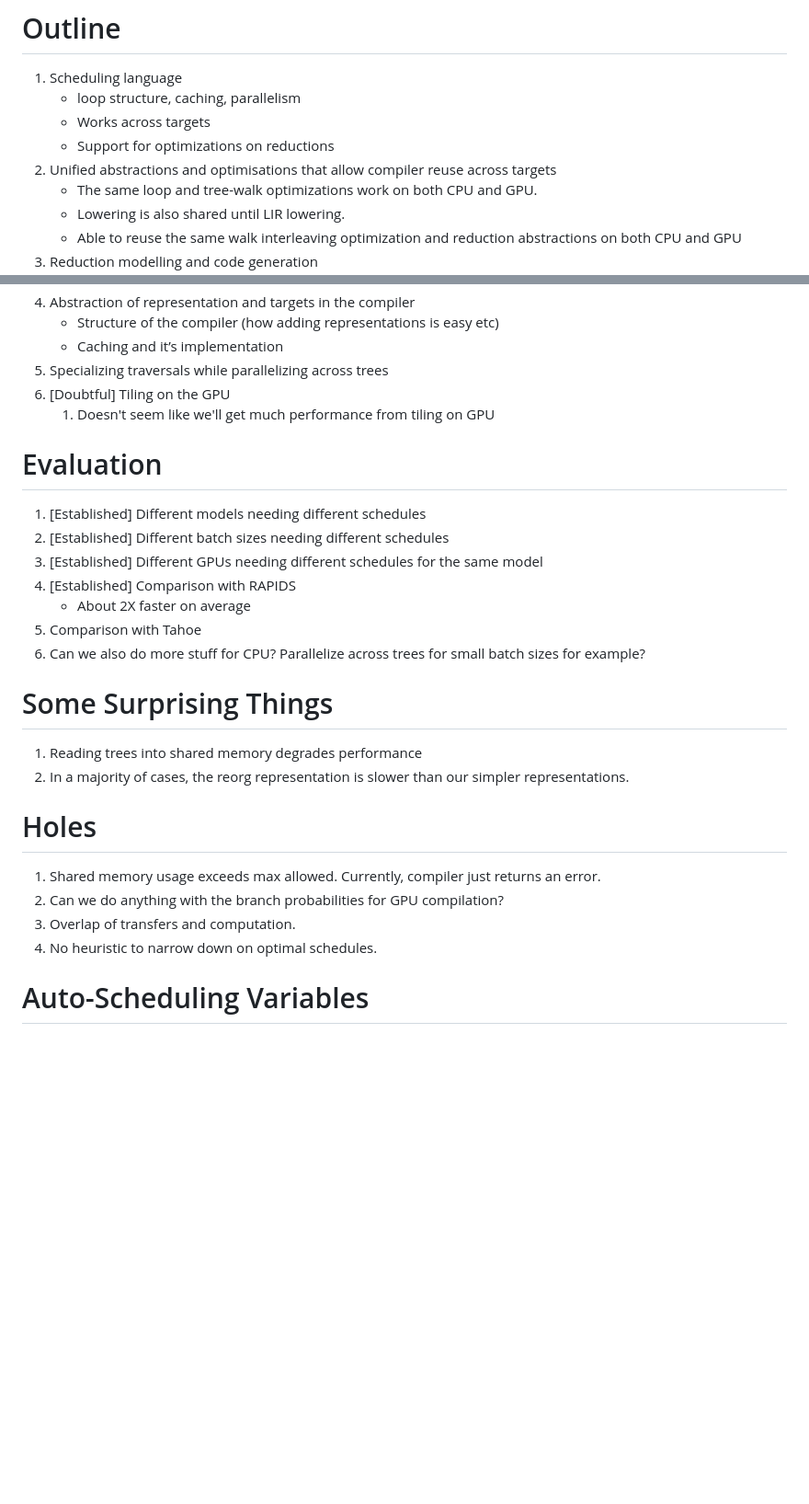
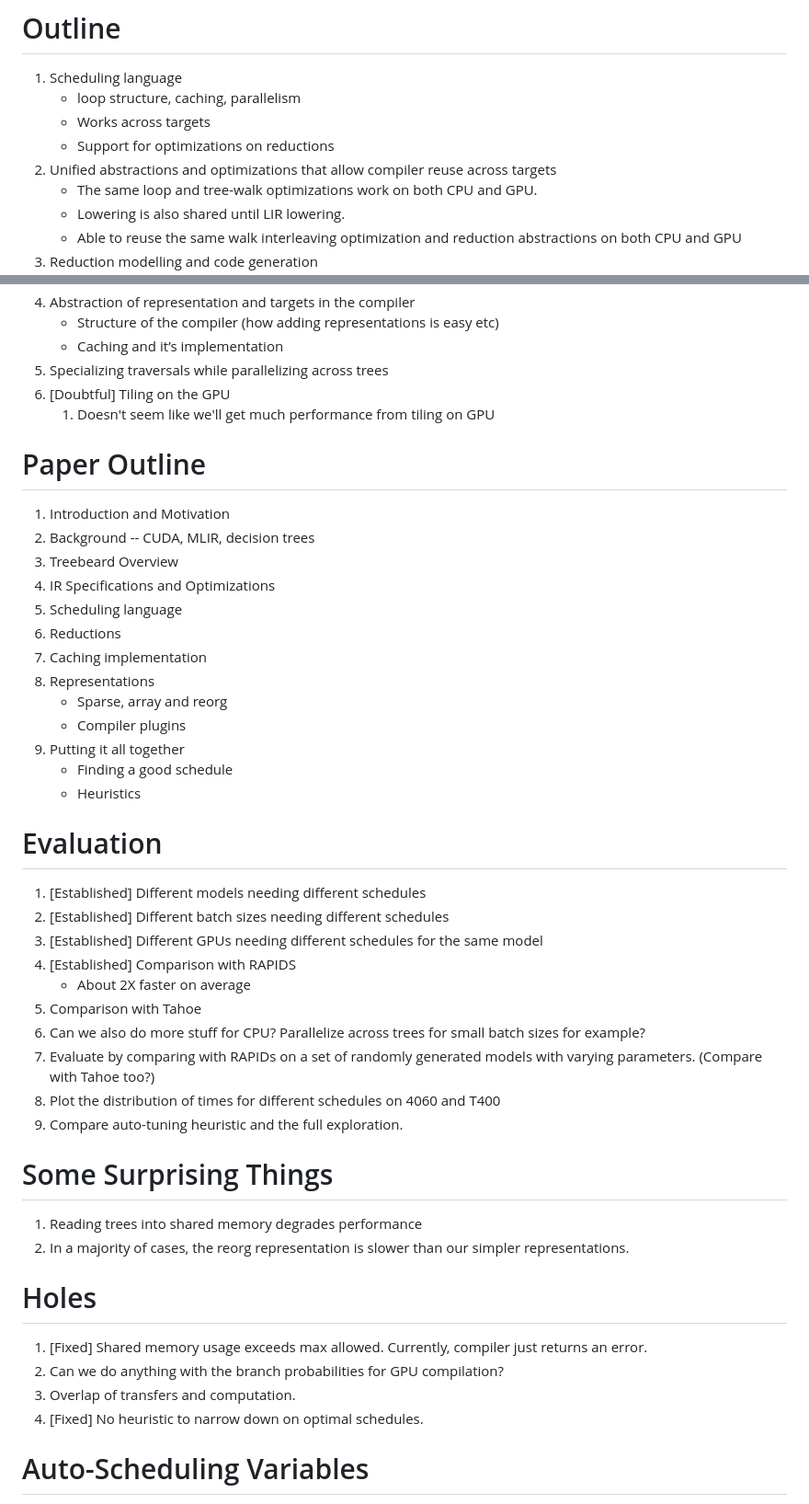
Before and after one commit to asprasad/treebeard, a Markdown page: docs/SOSP 24/Outline.md, 2 parts joined by grey strips. Shown: that part at 92% size. Rendered like a GitHub page; blank space fills up the shorter version.

```diff
--- a/docs/GPUFeatures.md
+++ b/docs/SOSP 24/Outline.md
@@ -22,7 +22,7 @@
     * loop structure, caching, parallelism
     * Works across targets
     * Support for optimizations on reductions
-2. Unified abstractions and optimisations that allow compiler reuse across targets
+2. Unified abstractions and optimizations that allow compiler reuse across targets
     * The same loop and tree-walk optimizations work on both CPU and GPU.
     * Lowering is also shared until LIR lowering.
     * Able to reuse the same walk interleaving optimization and reduction abstractions on both CPU and GPU
@@ -38,6 +38,21 @@
 6. [Doubtful] Tiling on the GPU
     1. Doesn't seem like we'll get much performance from tiling on GPU
 
+# Paper Outline
+1. Introduction and Motivation
+2. Background -- CUDA, MLIR, decision trees
+3. Treebeard Overview
+4. IR Specifications and Optimizations
+5. Scheduling language
+6. Reductions
+7. Caching implementation
+8. Representations
+    * Sparse, array and reorg
+    * Compiler plugins
+9. Putting it all together
+    * Finding a good schedule
+    * Heuristics
+
 # Evaluation
 1. [Established] Different models needing different schedules
 2. [Established] Different batch sizes needing different schedules
@@ -46,16 +61,19 @@
     * About 2X faster on average
 5. Comparison with Tahoe
 6. Can we also do more stuff for CPU? Parallelize across trees for small batch sizes for example?
+7. Evaluate by comparing with RAPIDs on a set of randomly generated models with varying parameters. (Compare with Tahoe too?)
+8. Plot the distribution of times for different schedules on 4060 and T400
+9. Compare auto-tuning heuristic and the full exploration.
 
 # Some Surprising Things
 1. Reading trees into shared memory degrades performance
 2. In a majority of cases, the reorg representation is slower than our simpler representations.
 
 # Holes
-1. Shared memory usage exceeds max allowed. Currently, compiler just returns an error.
+1. [Fixed] Shared memory usage exceeds max allowed. Currently, compiler just returns an error.
 2. Can we do anything with the branch probabilities for GPU compilation?
 3. Overlap of transfers and computation.
-4. No heuristic to narrow down on optimal schedules.
+4. [Fixed] No heuristic to narrow down on optimal schedules.
 
 # Auto-Scheduling Variables
 1. Number of rows Per thread block: Integer
```
Also changed, not shown: docs/SOSP 24/Reductions.md (added, +323 -0 lines), docs/SOSP 24/SchedulingLang.md (+4 -0 lines).
